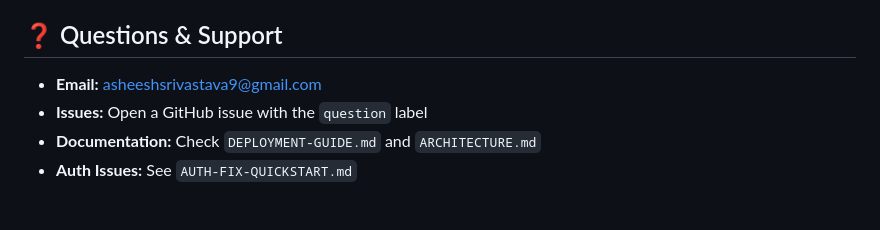
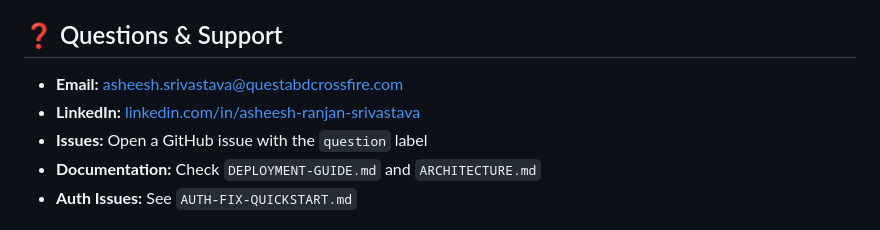
Before and after one commit to AsheeshSrivastava/quest-crossfire-linkedin-app, a Markdown page: CONTRIBUTING.md, the part around the change. Rendered like a GitHub page.

Commit message:
Update contact information: email and LinkedIn
- Update email: asheeshsrivastava9@gmail.com → asheesh.srivastava@questabdcrossfire.com
- Add LinkedIn URL in support/feedback section

🤖 Generated with Claude Code (https://claude.com/claude-code)

Co-Authored-By: Claude <noreply@anthropic.com>

```diff
--- a/CONTRIBUTING.md
+++ b/CONTRIBUTING.md
@@ -277,7 +277,8 @@ quest-crossfire-linkedin-app/
 
 ## ❓ Questions & Support
 
-- **Email:** asheeshsrivastava9@gmail.com
+- **Email:** asheesh.srivastava@questabdcrossfire.com
+- **LinkedIn:** [linkedin.com/in/asheesh-ranjan-srivastava](https://www.linkedin.com/in/asheesh-ranjan-srivastava/)
 - **Issues:** Open a GitHub issue with the `question` label
 - **Documentation:** Check `DEPLOYMENT-GUIDE.md` and `ARCHITECTURE.md`
 - **Auth Issues:** See `AUTH-FIX-QUICKSTART.md`
```
